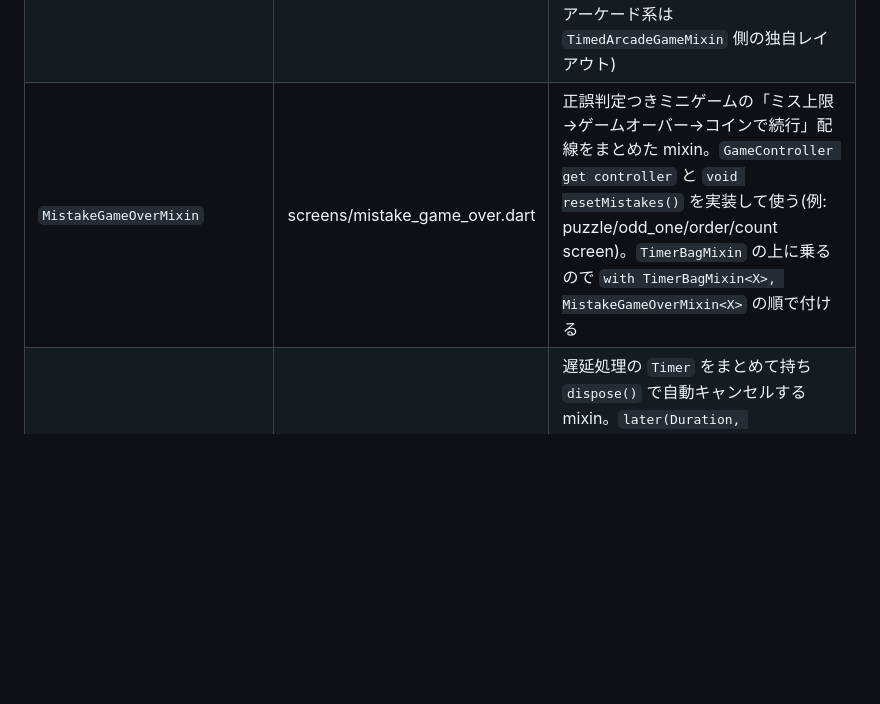
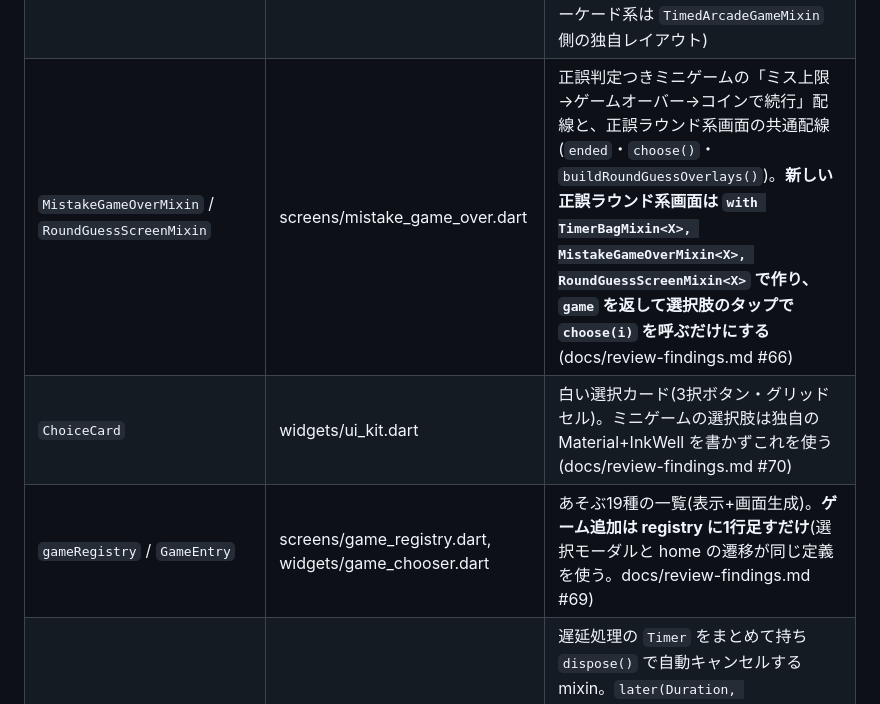
Before and after one commit to kensusai/mokomon, a Markdown page: docs/frontend.md, the part around the change. Drawn GitHub-style; blank space fills up the shorter version.

```diff
--- a/docs/frontend.md
+++ b/docs/frontend.md
@@ -71,7 +71,9 @@ lib/
 | `showCelebrate` / `StartButton` | widgets/celebrate_overlay.dart | お祝いオーバーレイ・緑大ボタン |
 | `GameStartOverlay` / `GameEndOverlay` / `GameOverOverlay` / `GameCountdown` / `BackIconButton` / `GameHeaderBar` / `RoundProgressDots` | widgets/game_overlays.dart | ミニゲーム共通UI。`RoundProgressDots`(ラウンド進捗ドット)は新しいミニゲーム画面でも必ず使う。`GameHeaderBar` は通常 `MinigameScaffold` 経由で使う |
 | `MinigameScaffold(title:, topColor:, bottomColor:, children:, overlays:)` | widgets/minigame_scaffold.dart | ミニゲーム画面の外枠(縦グラデ背景+`SafeArea`+ヘッダー行)。`children` がヘッダー下の本体、`overlays` が全面に重ねるオーバーレイ。**新しいミニゲーム画面は `Scaffold` を直接書かずこれを使う**(catch/balloon/whack のアーケード系は `TimedArcadeGameMixin` 側の独自レイアウト) |
-| `MistakeGameOverMixin` | screens/mistake_game_over.dart | 正誤判定つきミニゲームの「ミス上限→ゲームオーバー→コインで続行」配線をまとめた mixin。`GameController get controller` と `void resetMistakes()` を実装して使う(例: puzzle/odd_one/order/count screen)。`TimerBagMixin` の上に乗るので `with TimerBagMixin<X>, MistakeGameOverMixin<X>` の順で付ける |
+| `MistakeGameOverMixin` / `RoundGuessScreenMixin` | screens/mistake_game_over.dart | 正誤判定つきミニゲームの「ミス上限→ゲームオーバー→コインで続行」配線と、正誤ラウンド系画面の共通配線(`ended`・`choose()`・`buildRoundGuessOverlays()`)。**新しい正誤ラウンド系画面は `with TimerBagMixin<X>, MistakeGameOverMixin<X>, RoundGuessScreenMixin<X>` で作り、`game` を返して選択肢のタップで `choose(i)` を呼ぶだけにする**(docs/review-findings.md #66) |
+| `ChoiceCard` | widgets/ui_kit.dart | 白い選択カード(3択ボタン・グリッドセル)。ミニゲームの選択肢は独自の Material+InkWell を書かずこれを使う(docs/review-findings.md #70) |
+| `gameRegistry` / `GameEntry` | screens/game_registry.dart, widgets/game_chooser.dart | あそぶ19種の一覧(表示+画面生成)。**ゲーム追加は registry に1行足すだけ**(選択モーダルと home の遷移が同じ定義を使う。docs/review-findings.md #69) |
 | `TimerBagMixin` | screens/timer_bag.dart | 遅延処理の `Timer` をまとめて持ち `dispose()` で自動キャンセルする mixin。`later(Duration, VoidCallback)` を使う(コールバックは `mounted` が false なら発火しない)。**画面で `Timer` を直接 new しない**(繰り返し発火する `Timer.periodic` のみ例外) |
 
 ## UI実装ルール
```
Also changed, not shown: docs/review-findings.md (+7 -7 lines).
